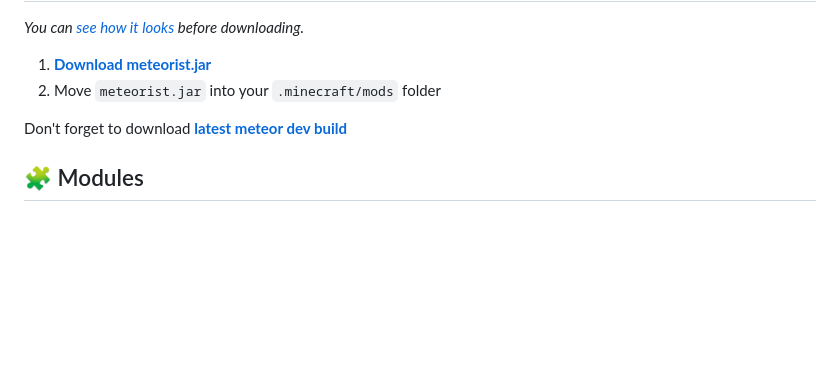
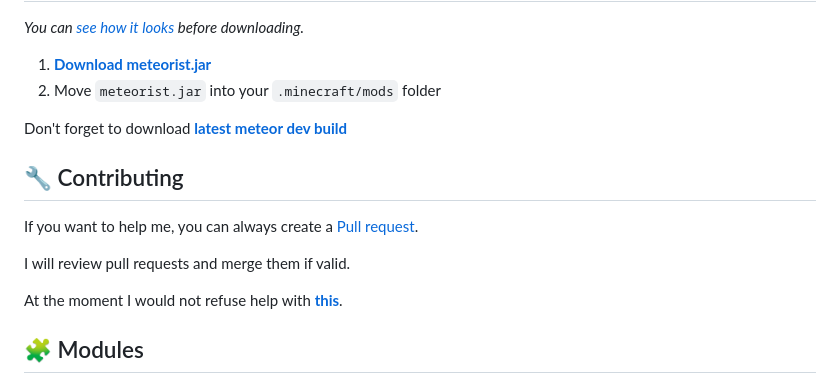
Before and after one commit to Zgoly/Meteorist, a Markdown page: README.md, the part around the change. Drawn GitHub-style; blank space fills up the shorter version.

```diff
--- a/README.md
+++ b/README.md
@@ -31,6 +31,13 @@ Send your suggestions **[here](https://github.com/Zgoly/Meteorist/issues/new?ass
 
 Don't forget to download **[latest meteor dev build](https://meteorclient.com/download?devBuild=latest)**
 
+## 🔧 Contributing
+If you want to help me, you can always create a [Pull request](https://github.com/Zgoly/Meteorist/pulls).
+
+I will review pull requests and merge them if valid.
+
+At the moment I would not refuse help with **[this](https://github.com/Zgoly/Meteorist/blob/main/src/main/java/zgoly/meteorist/modules/Placer.java#L42)**.
+
 ## 🧩 Modules
 1. `Auto Feed` - Writes command in chat when hunger level is low.
 1. `Auto Fix` - Writes command in chat when item close to break.
```
